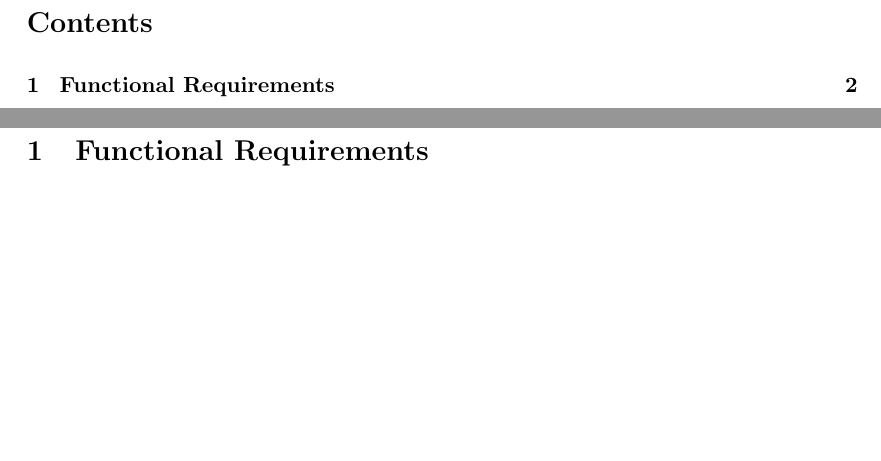
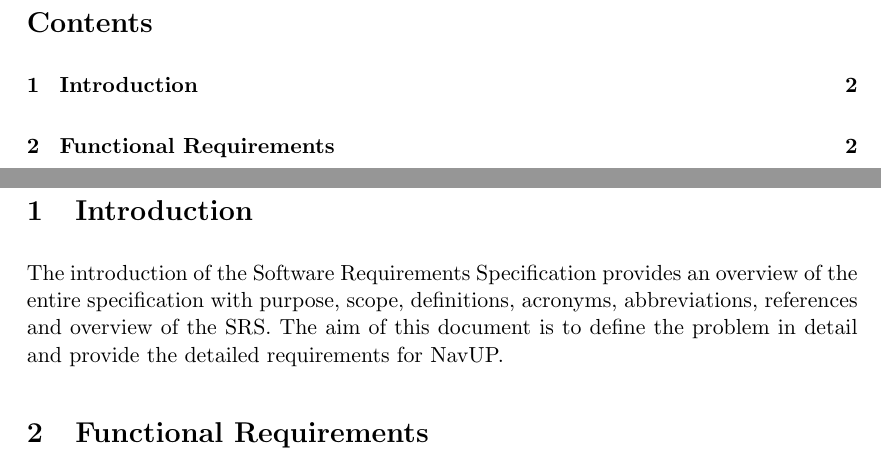
Before and after one commit to FredJEhlers/khaki, a LaTeX document (Documentation/Requirements.tex): two parts of pages 2 and 3 of 3, joined at a grey line, cut so that both start at the same text, the shorter picture padded with empty space. Compiled offline with pdfLaTeX.

Commit message:
Added Introductory Paragraph

```diff
--- a/Documentation/Requirements.tex
+++ b/Documentation/Requirements.tex
@@ -26,7 +26,10 @@
 	\input{CoverPage.tex}
 
 	\tableofcontents
+
 	\newpage
+	\section{Introduction}
+	The introduction of the Software Requirements Specification provides an overview of the entire specification with purpose, scope, definitions, acronyms, abbreviations, references and overview of the SRS. The aim of this document is to define the problem in detail and provide the detailed requirements for NavUP.
 
 	\section{Functional Requirements}
 
```
Also changed, not shown: 2 other files.
